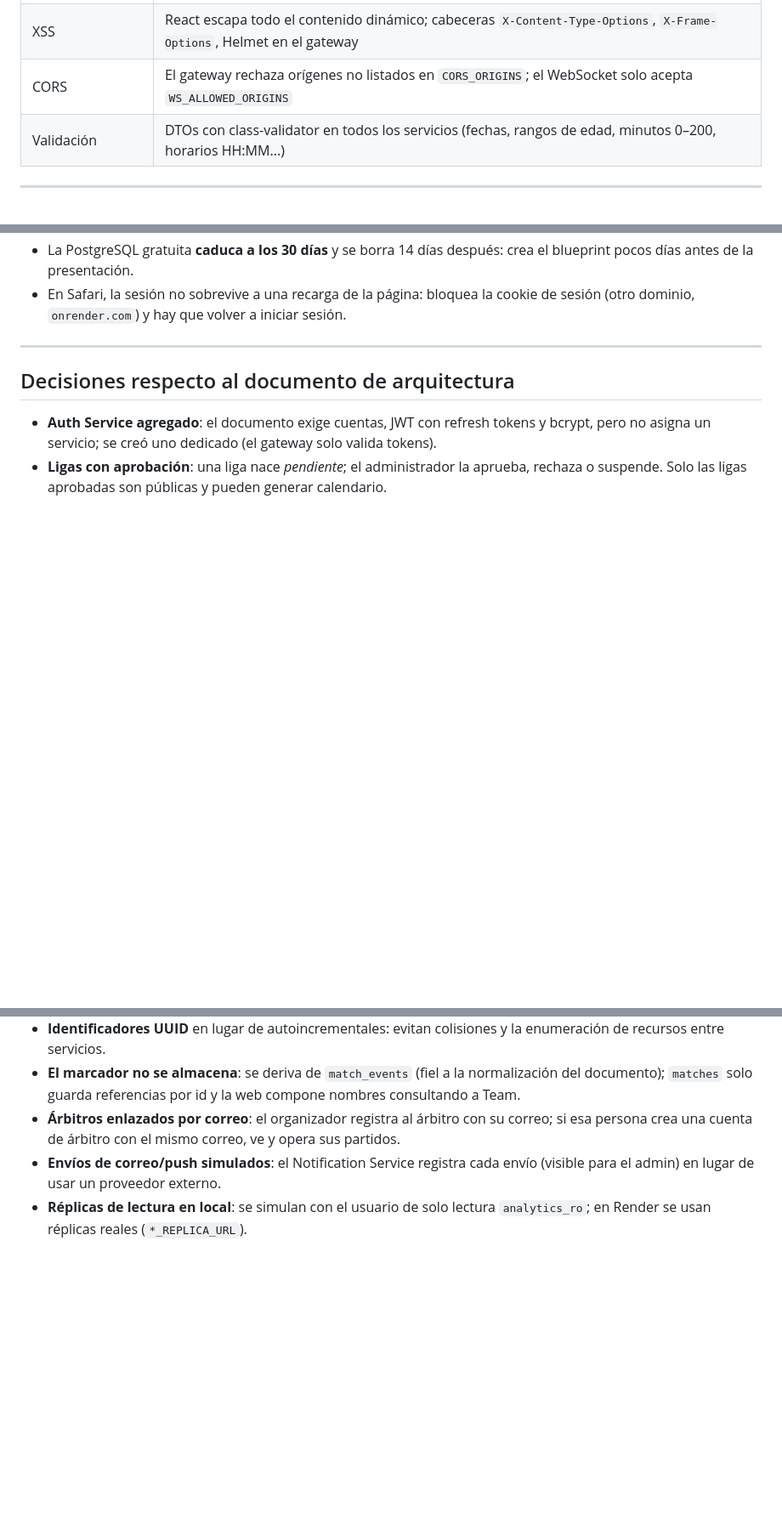
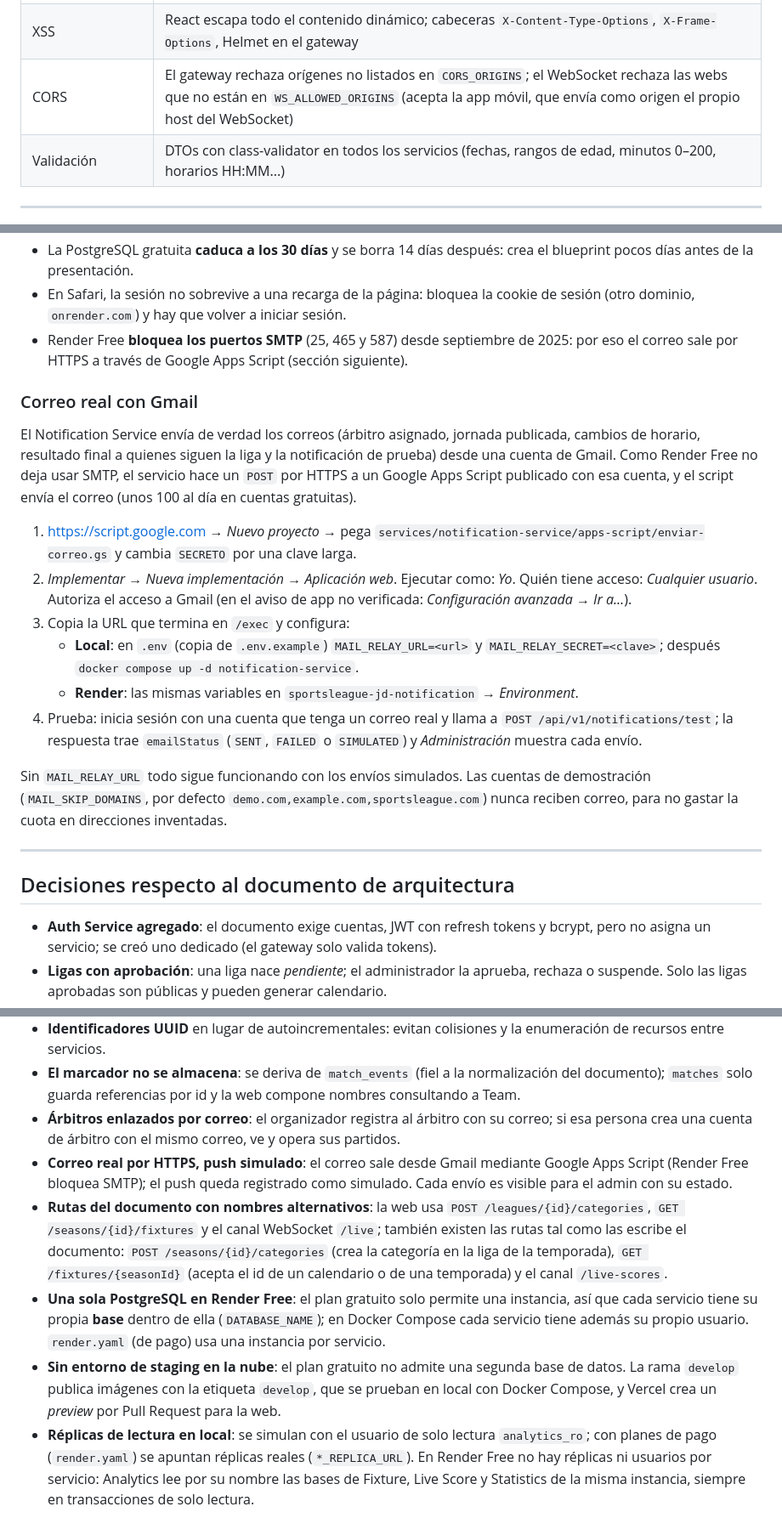
Before and after one commit to javierlydiaz21-bit/sportsleague, a Markdown page: README.md, 3 parts joined by grey strips. Shown at 85% size. GitHub-like rendering; blank space fills up the shorter version.

```diff
--- a/README.md
+++ b/README.md
@@ -246,7 +265,7 @@ Para propagar una mejora: `node scripts/sync-chassis.mjs`.
 | Contraseñas | bcrypt (10 rondas), mínimo 8 caracteres con letras y números; tiempo constante ante correos inexistentes |
 | SQL injection | Prisma (consultas parametrizadas) + `ValidationPipe` con `whitelist` y `forbidNonWhitelisted` |
 | XSS | React escapa todo el contenido dinámico; cabeceras `X-Content-Type-Options`, `X-Frame-Options`, Helmet en el gateway |
-| CORS | El gateway rechaza orígenes no listados en `CORS_ORIGINS`; el WebSocket solo acepta `WS_ALLOWED_ORIGINS` |
+| CORS | El gateway rechaza orígenes no listados en `CORS_ORIGINS`; el WebSocket rechaza las webs que no están en `WS_ALLOWED_ORIGINS` (acepta la app móvil, que envía como origen el propio host del WebSocket) |
 | Validación | DTOs con class-validator en todos los servicios (fechas, rangos de edad, minutos 0–200, horarios HH:MM...) |
 
 ---
@@ -423,6 +447,32 @@ Límites del plan gratuito:
   pocos días antes de la presentación.
 - En Safari, la sesión no sobrevive a una recarga de la página: bloquea la cookie de sesión
   (otro dominio, `onrender.com`) y hay que volver a iniciar sesión.
+- Render Free **bloquea los puertos SMTP** (25, 465 y 587) desde septiembre de 2025: por eso el
+  correo sale por HTTPS a través de Google Apps Script (sección siguiente).
+
+### Correo real con Gmail
+
+El Notification Service envía de verdad los correos (árbitro asignado, jornada publicada, cambios
+de horario, resultado final a quienes siguen la liga y la notificación de prueba) desde una cuenta
+de Gmail. Como Render Free no deja usar SMTP, el servicio hace un `POST` por HTTPS a un Google Apps
+Script publicado con esa cuenta, y el script envía el correo (unos 100 al día en cuentas gratuitas).
+
+1. https://script.google.com → *Nuevo proyecto* → pega
+   `services/notification-service/apps-script/enviar-correo.gs` y cambia `SECRETO` por una clave larga.
+2. *Implementar → Nueva implementación → Aplicación web*. Ejecutar como: *Yo*. Quién tiene acceso:
+   *Cualquier usuario*. Autoriza el acceso a Gmail (en el aviso de app no verificada: *Configuración
+   avanzada → Ir a…*).
+3. Copia la URL que termina en `/exec` y configura:
+   - **Local**: en `.env` (copia de `.env.example`) `MAIL_RELAY_URL=<url>` y
+     `MAIL_RELAY_SECRET=<clave>`; después `docker compose up -d notification-service`.
+   - **Render**: las mismas variables en `sportsleague-jd-notification` → *Environment*.
+4. Prueba: inicia sesión con una cuenta que tenga un correo real y llama a
+   `POST /api/v1/notifications/test`; la respuesta trae `emailStatus` (`SENT`, `FAILED` o
+   `SIMULATED`) y *Administración* muestra cada envío.
+
+Sin `MAIL_RELAY_URL` todo sigue funcionando con los envíos simulados. Las cuentas de demostración
+(`MAIL_SKIP_DOMAINS`, por defecto `demo.com,example.com,sportsleague.com`) nunca reciben correo,
+para no gastar la cuota en direcciones inventadas.
 
 ---
 
@@ -438,7 +488,21 @@ Límites del plan gratuito:
   documento); `matches` solo guarda referencias por id y la web compone nombres consultando a Team.
 - **Árbitros enlazados por correo**: el organizador registra al árbitro con su correo; si esa
   persona crea una cuenta de árbitro con el mismo correo, ve y opera sus partidos.
-- **Envíos de correo/push simulados**: el Notification Service registra cada envío (visible
-  para el admin) en lugar de usar un proveedor externo.
+- **Correo real por HTTPS, push simulado**: el correo sale desde Gmail mediante Google Apps
+  Script (Render Free bloquea SMTP); el push queda registrado como simulado. Cada envío es visible
+  para el admin con su estado.
+- **Rutas del documento con nombres alternativos**: la web usa `POST /leagues/{id}/categories`,
+  `GET /seasons/{id}/fixtures` y el canal WebSocket `/live`; también existen las rutas tal como
+  las escribe el documento: `POST /seasons/{id}/categories` (crea la categoría en la liga de la
+  temporada), `GET /fixtures/{seasonId}` (acepta el id de un calendario o de una temporada) y el
+  canal `/live-scores`.
+- **Una sola PostgreSQL en Render Free**: el plan gratuito solo permite una instancia, así que cada
+  servicio tiene su propia **base** dentro de ella (`DATABASE_NAME`); en Docker Compose cada
+  servicio tiene además su propio usuario. `render.yaml` (de pago) usa una instancia por servicio.
+- **Sin entorno de staging en la nube**: el plan gratuito no admite una segunda base de datos. La
+  rama `develop` publica imágenes con la etiqueta `develop`, que se prueban en local con Docker
+  Compose, y Vercel crea un *preview* por Pull Request para la web.
 - **Réplicas de lectura en local**: se simulan con el usuario de solo lectura `analytics_ro`;
-  en Render se usan réplicas reales (`*_REPLICA_URL`).
+  con planes de pago (`render.yaml`) se apuntan réplicas reales (`*_REPLICA_URL`). En Render Free
+  no hay réplicas ni usuarios por servicio: Analytics lee por su nombre las bases de Fixture, Live
+  Score y Statistics de la misma instancia, siempre en transacciones de solo lectura.
```
Also changed, not shown: other parts of README.md (+26 -2 lines), CLAUDE.md (+14 -1 lines).
